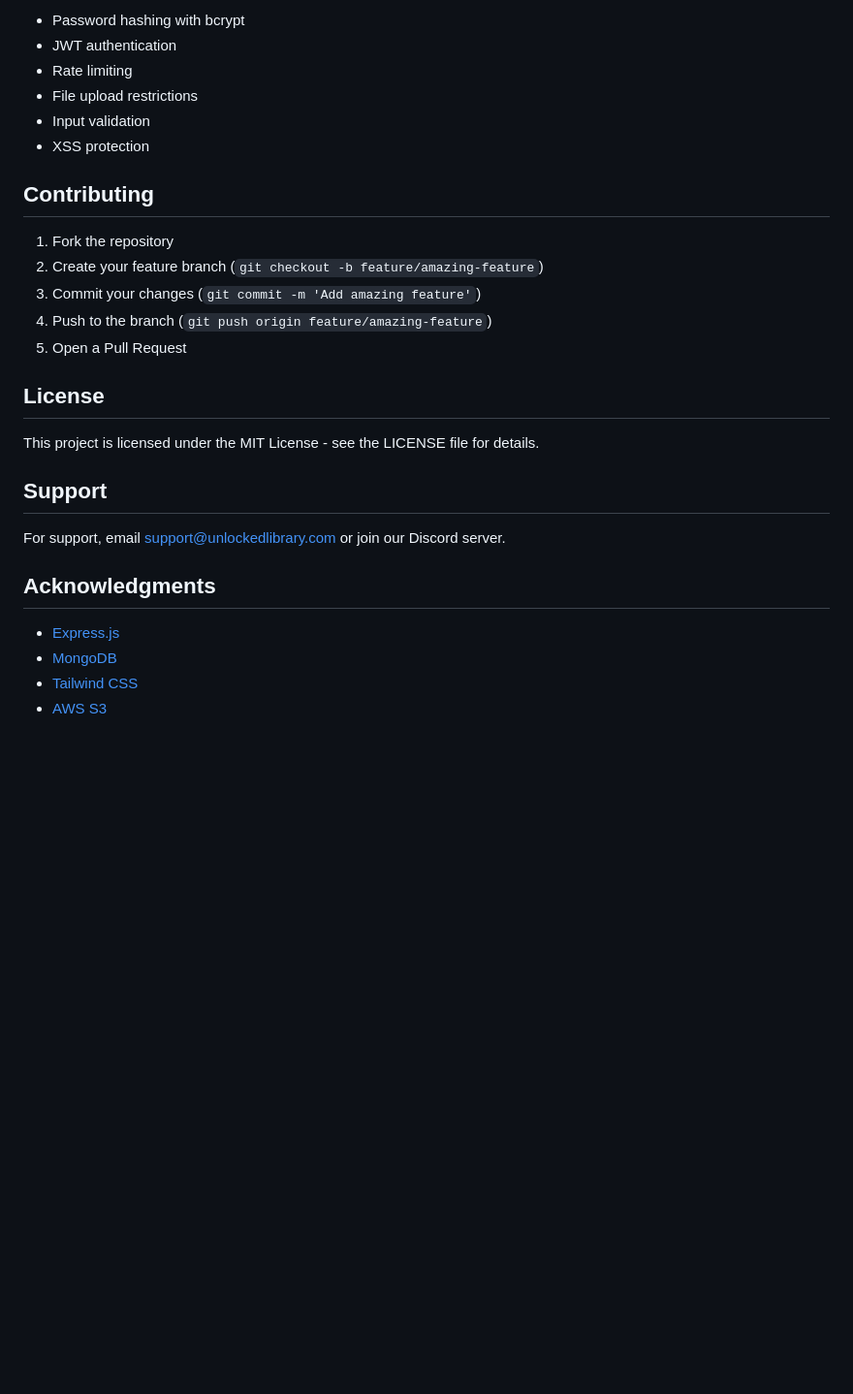
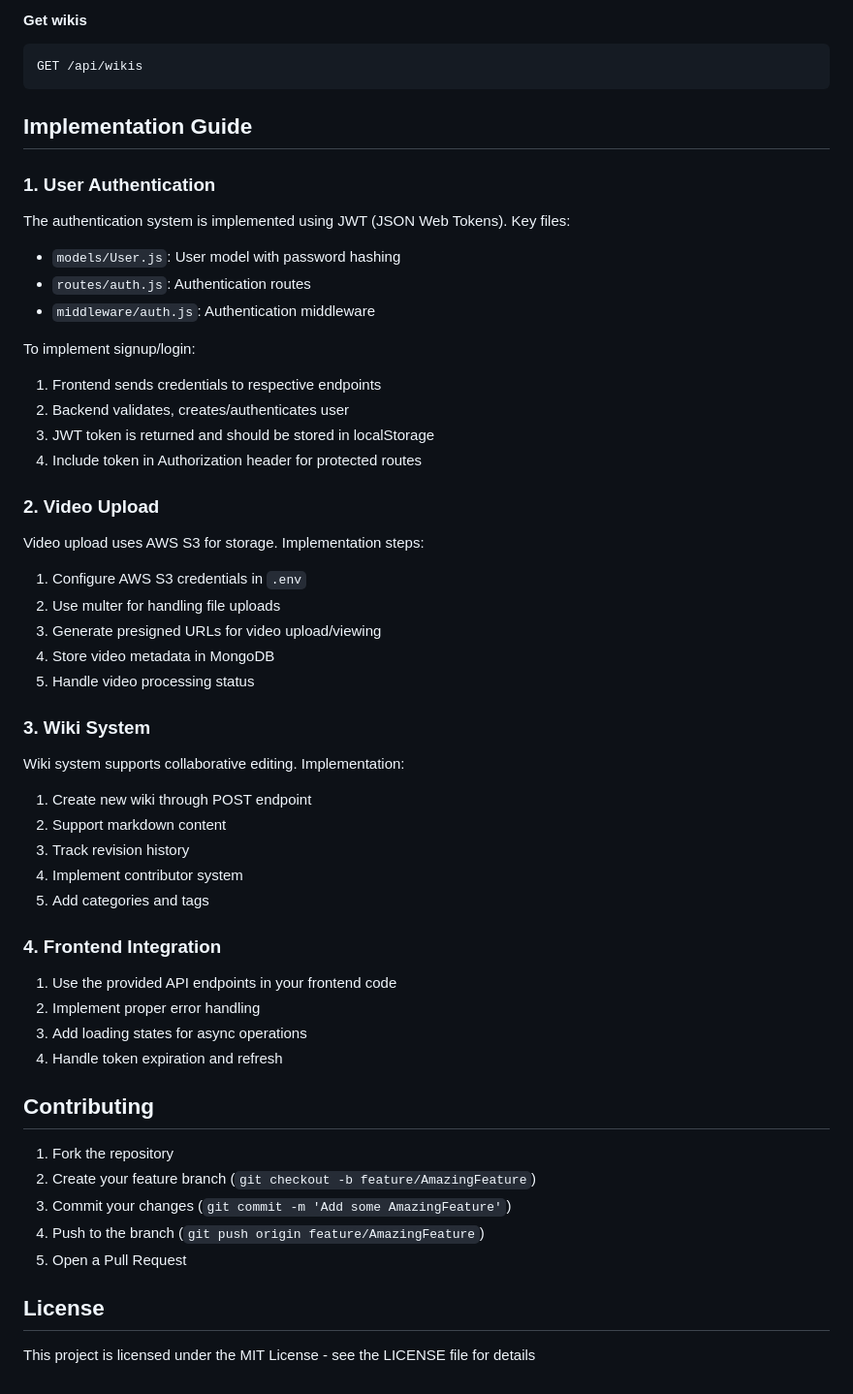
Before and after one commit to medaruler/Unlocked-Library, a Markdown page: README.md, the part around one of its changes. Shown at 97% size. GitHub-like rendering; blank space fills up the shorter version.

````diff
--- a/README.md
+++ b/README.md
@@ -145,30 +125,57 @@ unlocked-library/
 
-- Password hashing with bcrypt
-- JWT authentication
-- Rate limiting
-- File upload restrictions
-- Input validation
-- XSS protection
+#### Get wikis
+```http
+GET /api/wikis
+```
+
+## Implementation Guide
+
+### 1. User Authentication
+
+The authentication system is implemented using JWT (JSON Web Tokens). Key files:
+- `models/User.js`: User model with password hashing
+- `routes/auth.js`: Authentication routes
+- `middleware/auth.js`: Authentication middleware
+
+To implement signup/login:
+1. Frontend sends credentials to respective endpoints
+2. Backend validates, creates/authenticates user
+3. JWT token is returned and should be stored in localStorage
+4. Include token in Authorization header for protected routes
+
+### 2. Video Upload
+
+Video upload uses AWS S3 for storage. Implementation steps:
+1. Configure AWS S3 credentials in `.env`
+2. Use multer for handling file uploads
+3. Generate presigned URLs for video upload/viewing
+4. Store video metadata in MongoDB
+5. Handle video processing status
+
+### 3. Wiki System
+
+Wiki system supports collaborative editing. Implementation:
+1. Create new wiki through POST endpoint
+2. Support markdown content
+3. Track revision history
+4. Implement contributor system
+5. Add categories and tags
+
+### 4. Frontend Integration
+
+1. Use the provided API endpoints in your frontend code
+2. Implement proper error handling
+3. Add loading states for async operations
+4. Handle token expiration and refresh
 
 ## Contributing
 
 1. Fork the repository
-2. Create your feature branch (`git checkout -b feature/amazing-feature`)
-3. Commit your changes (`git commit -m 'Add amazing feature'`)
-4. Push to the branch (`git push origin feature/amazing-feature`)
+2. Create your feature branch (`git checkout -b feature/AmazingFeature`)
+3. Commit your changes (`git commit -m 'Add some AmazingFeature'`)
+4. Push to the branch (`git push origin feature/AmazingFeature`)
 5. Open a Pull Request
 
 ## License
 
-This project is licensed under the MIT License - see the LICENSE file for details.
-
-## Support
-
-For support, email support@unlockedlibrary.com or join our Discord server.
-
-## Acknowledgments
-
-- [Express.js](https://expressjs.com/)
-- [MongoDB](https://www.mongodb.com/)
-- [Tailwind CSS](https://tailwindcss.com/)
-- [AWS S3](https://aws.amazon.com/s3/)
+This project is licensed under the MIT License - see the LICENSE file for details
````
Also changed, not shown: other parts of README.md (+86 -106 lines).
